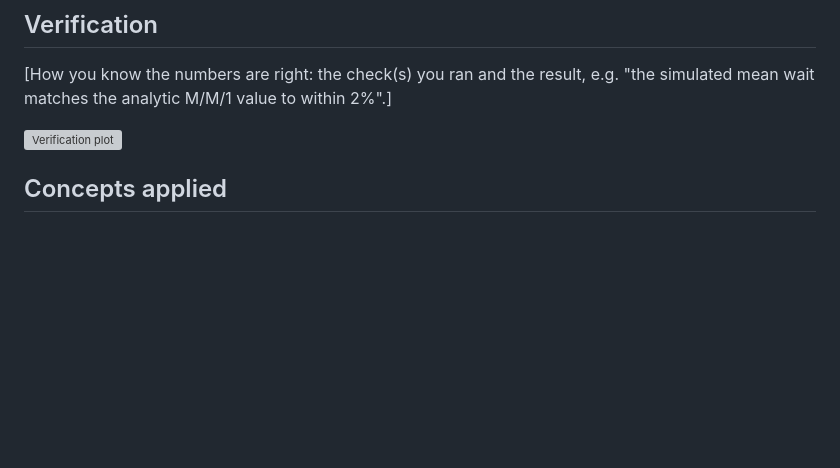
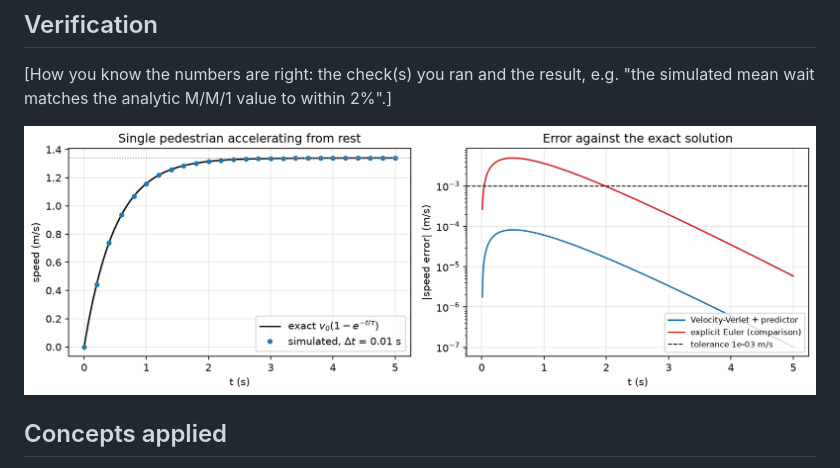
Before and after one commit to ChanuRasmika/mall-evacuation-social-force, a Markdown page: README.md, the part around the change. GitHub-like rendering; pictures changed too: figures/verification_relaxation.png (added); blank space fills up the shorter version; grey boxes are pictures that could not be loaded.

```diff
--- a/README.md
+++ b/README.md
@@ -35,7 +35,7 @@ jupyter notebook notebook/mall-evacuation-social-force.ipynb
 
 [How you know the numbers are right: the check(s) you ran and the result, e.g. "the simulated mean wait matches the analytic M/M/1 value to within 2%".]
 
-![Verification plot](figures/verification.png)
+![Verification plot](figures/verification_relaxation.png)
 
 ## Concepts applied
 
```
Also changed, not shown: REFERENCES.md (+6 -1 lines), THEORY.md (+11 -8 lines), figures/distance_map.png (added), figures/mall_geometry.png (added), 1 other file.
